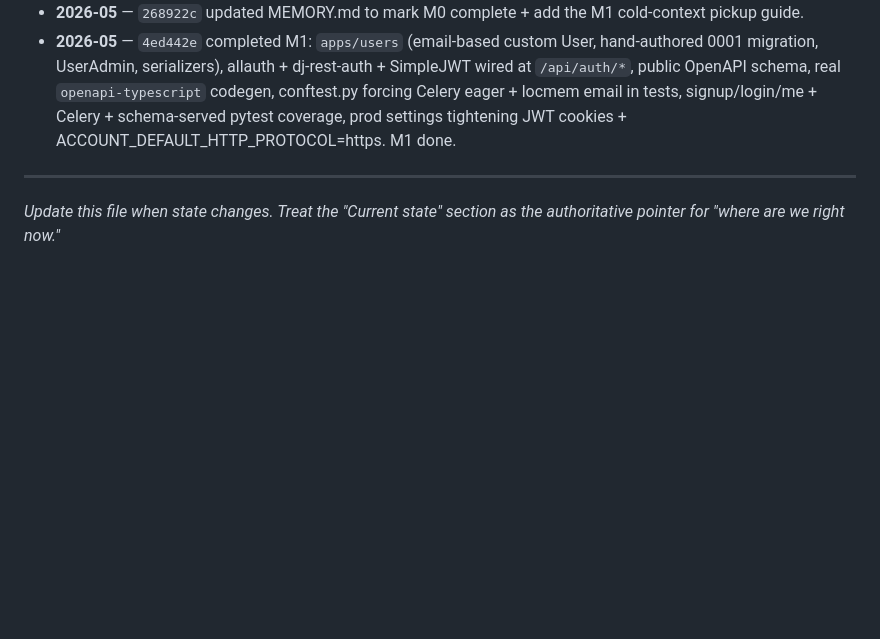
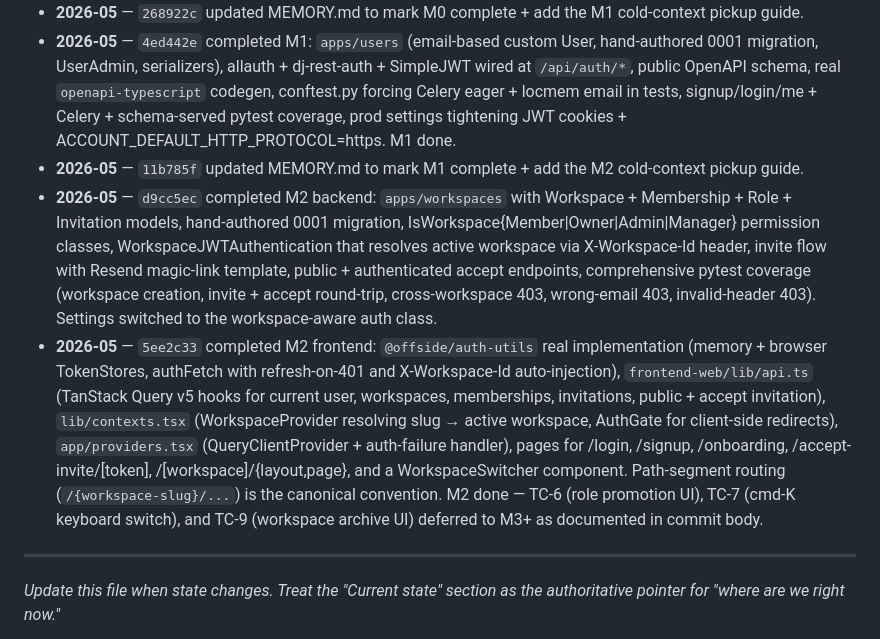
Before and after one commit to offsideAI/offside-labs-studio, a Markdown page: MEMORY.md, the part around one of its changes. Rendered like a GitHub page; blank space fills up the shorter version.

```diff
--- a/MEMORY.md
+++ b/MEMORY.md
@@ -108,6 +115,9 @@ Open `§14.1` items remain defer-able. None block M2.
 - **2026-05** — `d48c5ed` completed M0: Django backend (Celery + Procfile + Dockerfile + docker-compose + `apps.health` for liveness/readiness), `frontend-ios/` (xcodegen + SwiftUI placeholder with brand-token parity), GitHub Actions CI workflow. M0 done.
 - **2026-05** — `268922c` updated MEMORY.md to mark M0 complete + add the M1 cold-context pickup guide.
 - **2026-05** — `4ed442e` completed M1: `apps/users` (email-based custom User, hand-authored 0001 migration, UserAdmin, serializers), allauth + dj-rest-auth + SimpleJWT wired at `/api/auth/*`, public OpenAPI schema, real `openapi-typescript` codegen, conftest.py forcing Celery eager + locmem email in tests, signup/login/me + Celery + schema-served pytest coverage, prod settings tightening JWT cookies + ACCOUNT_DEFAULT_HTTP_PROTOCOL=https. M1 done.
+- **2026-05** — `11b785f` updated MEMORY.md to mark M1 complete + add the M2 cold-context pickup guide.
+- **2026-05** — `d9cc5ec` completed M2 backend: `apps/workspaces` with Workspace + Membership + Role + Invitation models, hand-authored 0001 migration, IsWorkspace{Member|Owner|Admin|Manager} permission classes, WorkspaceJWTAuthentication that resolves active workspace via X-Workspace-Id header, invite flow with Resend magic-link template, public + authenticated accept endpoints, comprehensive pytest coverage (workspace creation, invite + accept round-trip, cross-workspace 403, wrong-email 403, invalid-header 403). Settings switched to the workspace-aware auth class.
+- **2026-05** — `5ee2c33` completed M2 frontend: `@offside/auth-utils` real implementation (memory + browser TokenStores, authFetch with refresh-on-401 and X-Workspace-Id auto-injection), `frontend-web/lib/api.ts` (TanStack Query v5 hooks for current user, workspaces, memberships, invitations, public + accept invitation), `lib/contexts.tsx` (WorkspaceProvider resolving slug → active workspace, AuthGate for client-side redirects), `app/providers.tsx` (QueryClientProvider + auth-failure handler), pages for /login, /signup, /onboarding, /accept-invite/[token], /[workspace]/{layout,page}, and a WorkspaceSwitcher component. Path-segment routing (`/{workspace-slug}/...`) is the canonical convention. M2 done — TC-6 (role promotion UI), TC-7 (cmd-K keyboard switch), and TC-9 (workspace archive UI) deferred to M3+ as documented in commit body.
 
 ---
 
```
Also changed, not shown: other parts of MEMORY.md (+20 -13 lines).
